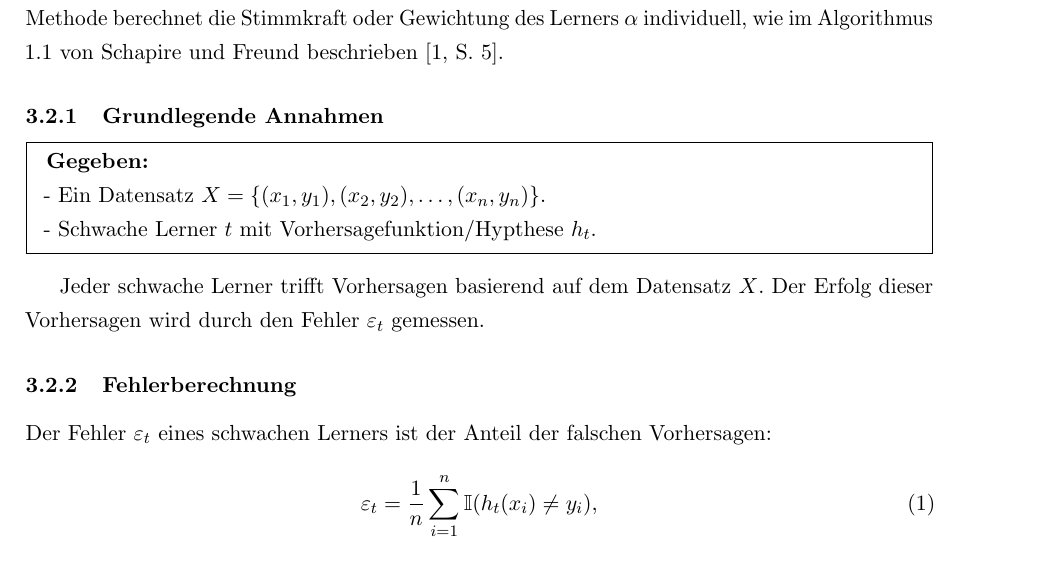
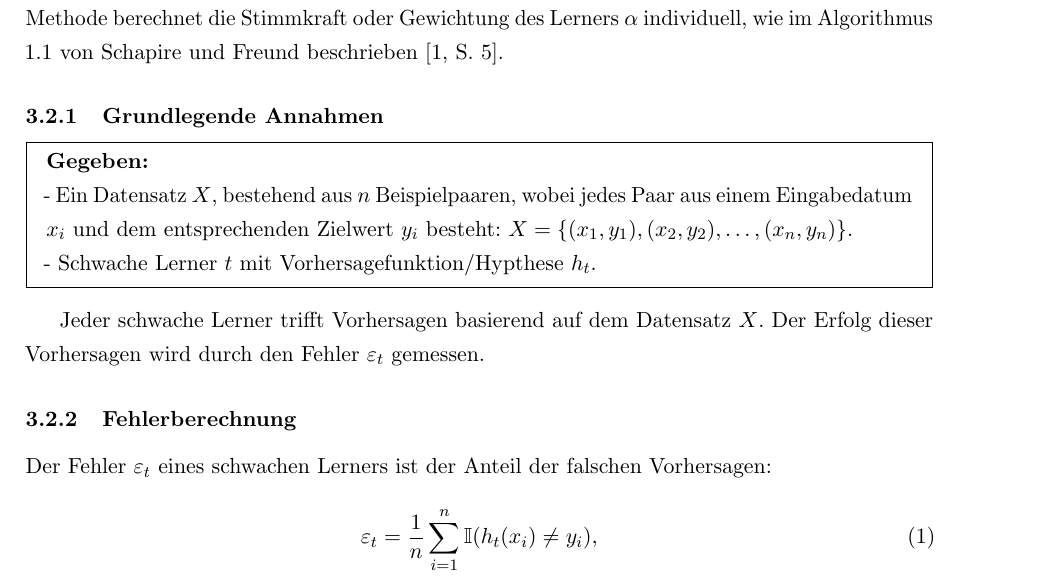
Before and after one commit to CodeLtDave/Boosting-Algorithms-ML-Seminararbeit, a LaTeX document (main.tex, which reads chapters/chapter3.tex): part of page 7 of 18, cut so that both start at the same text. Compiled offline with pdfLaTeX.

Commit message:
correction to Def of X Data

```diff
--- a/chapters/chapter3.tex
+++ b/chapters/chapter3.tex
@@ -59,7 +59,7 @@ Aus der Mehrheitsentscheidung, bei der alle schwachen Lerner die gleiche Stimmkr
 \subsubsection{Grundlegende Annahmen}
 \begin{mdframed}
     \textbf{Gegeben:} \\
-    - Ein Datensatz \( X = \{(x_1, y_1), (x_2, y_2), \dots, (x_n, y_n)\} \). \\
+    - Ein Datensatz \( X \), bestehend aus \( n \) Beispielpaaren, wobei jedes Paar aus einem Eingabedatum \( x_i \) und dem entsprechenden Zielwert \( y_i \) besteht: \( X = \{(x_1, y_1), (x_2, y_2), \dots, (x_n, y_n)\} \). \\
     - Schwache Lerner \( t \) mit Vorhersagefunktion/Hypthese \( h_t \).
 \end{mdframed}
 
```
Also changed, not shown: main.pdf.
